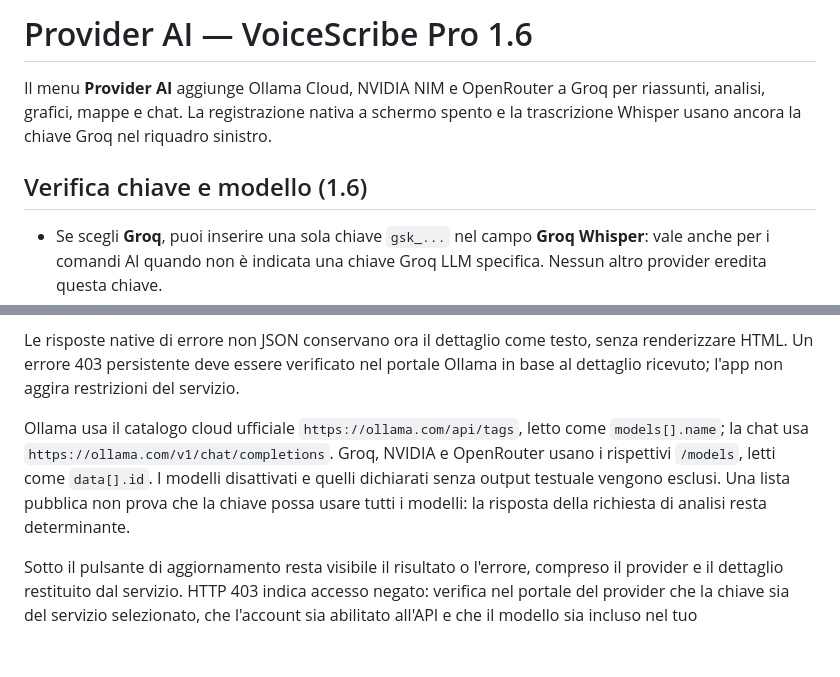
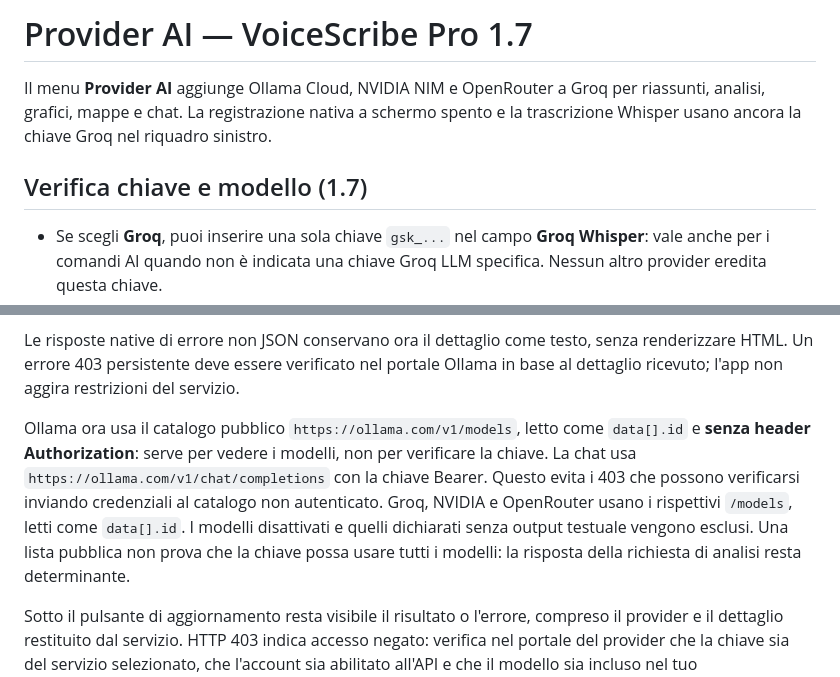
Before and after one commit to bovel84/IA-Trascrizioni, a Markdown page: PROVIDER-AI.md, 2 parts joined by grey strips. Drawn GitHub-style; blank space fills up the shorter version.

Commit message:
Document Ollama public catalog versus authenticated model use

```diff
--- a/PROVIDER-AI.md
+++ b/PROVIDER-AI.md
@@ -1,8 +1,8 @@
-# Provider AI — VoiceScribe Pro 1.6
+# Provider AI — VoiceScribe Pro 1.7
 
 Il menu **Provider AI** aggiunge Ollama Cloud, NVIDIA NIM e OpenRouter a Groq per riassunti, analisi, grafici, mappe e chat. La registrazione nativa a schermo spento e la trascrizione Whisper usano ancora la chiave Groq nel riquadro sinistro.
 
-## Verifica chiave e modello (1.6)
+## Verifica chiave e modello (1.7)
 
 - Se scegli **Groq**, puoi inserire una sola chiave `gsk_...` nel campo **Groq Whisper**: vale anche per i comandi AI quando non è indicata una chiave Groq LLM specifica. Nessun altro provider eredita questa chiave.
 - Se scegli **Ollama Cloud**, **NVIDIA NIM** o **OpenRouter**, inserisci la rispettiva chiave nel campo **Provider AI**; ciascuna viene conservata separatamente.
@@ -29,7 +29,7 @@ La versione 1.4 corregge gli alias Ollama destinati all'app o al terminale: `glm
 
 Le risposte native di errore non JSON conservano ora il dettaglio come testo, senza renderizzare HTML. Un errore 403 persistente deve essere verificato nel portale Ollama in base al dettaglio ricevuto; l'app non aggira restrizioni del servizio.
 
-Ollama usa il catalogo cloud ufficiale `https://ollama.com/api/tags`, letto come `models[].name`; la chat usa `https://ollama.com/v1/chat/completions`. Groq, NVIDIA e OpenRouter usano i rispettivi `/models`, letti come `data[].id`. I modelli disattivati e quelli dichiarati senza output testuale vengono esclusi. Una lista pubblica non prova che la chiave possa usare tutti i modelli: la risposta della richiesta di analisi resta determinante.
+Ollama ora usa il catalogo pubblico `https://ollama.com/v1/models`, letto come `data[].id` e **senza header Authorization**: serve per vedere i modelli, non per verificare la chiave. La chat usa `https://ollama.com/v1/chat/completions` con la chiave Bearer. Questo evita i 403 che possono verificarsi inviando credenziali al catalogo non autenticato. Groq, NVIDIA e OpenRouter usano i rispettivi `/models`, letti come `data[].id`. I modelli disattivati e quelli dichiarati senza output testuale vengono esclusi. Una lista pubblica non prova che la chiave possa usare tutti i modelli: la risposta della richiesta di analisi resta determinante.
 
 Sotto il pulsante di aggiornamento resta visibile il risultato o l'errore, compreso il provider e il dettaglio restituito dal servizio. HTTP 403 indica accesso negato: verifica nel portale del provider che la chiave sia del servizio selezionato, che l'account sia abilitato all'API e che il modello sia incluso nel tuo piano/permessi. L'app non può rimuovere un divieto imposto dal provider. HTTP 401 indica una chiave non accettata; HTTP 402 e 429 indicano problemi di credito o limiti di richieste. Non vengono fatti tentativi su provider diversi e le chiavi eventualmente ripetute nei dettagli del servizio vengono nascoste.
 
```
